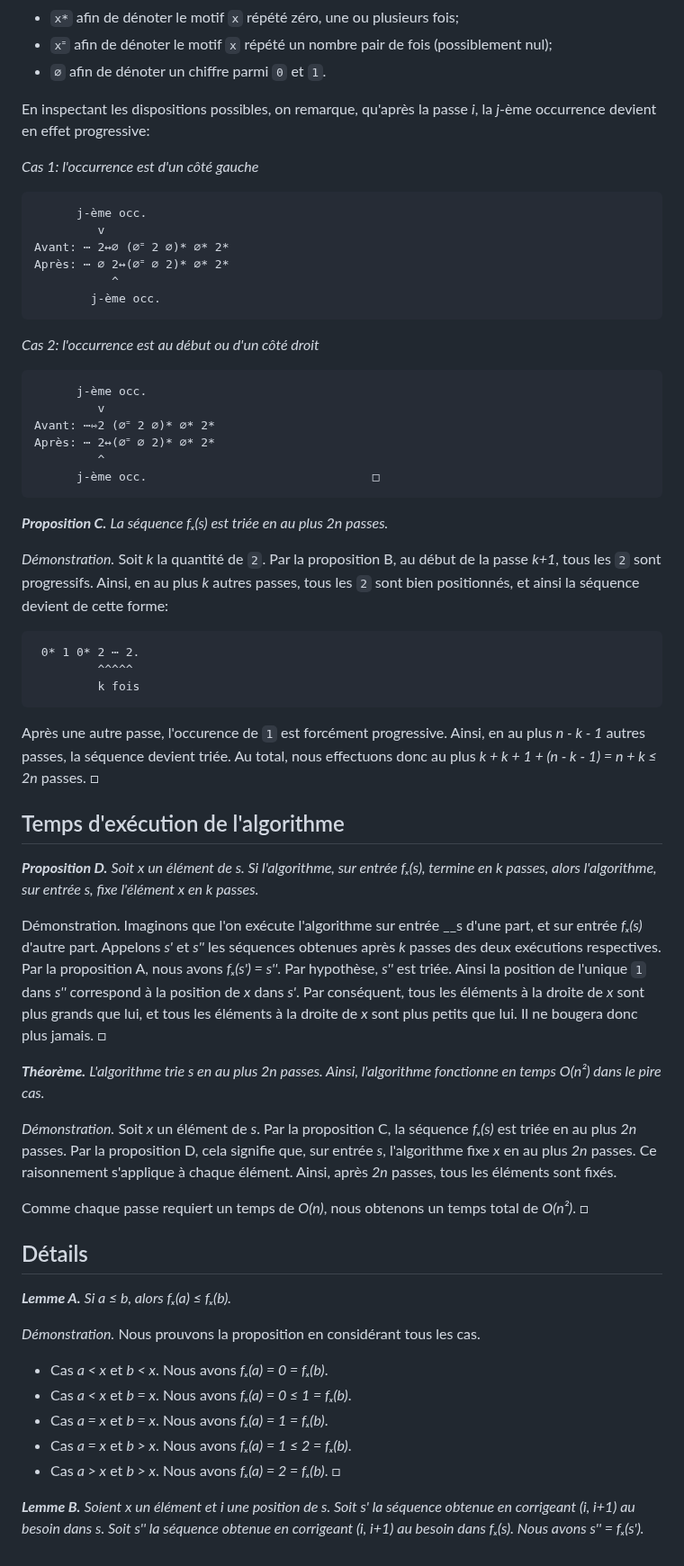
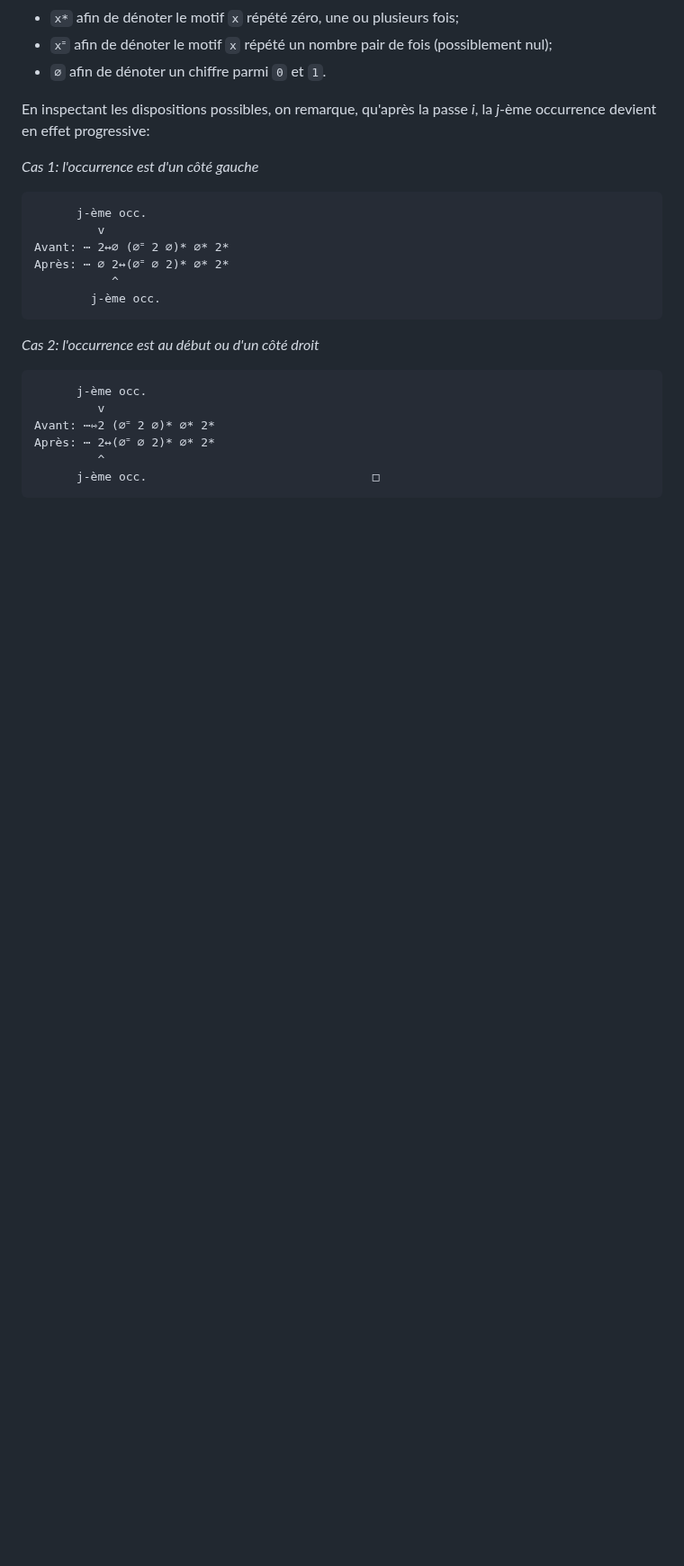
Before and after one commit to blondimi/ift436, a Markdown page: extra/tri_pair_impair/README.md, the part around one of its changes. Shown at 90% size. GitHub-like rendering; blank space fills up the shorter version.

````diff
--- a/extra/tri_pair_impair/README.md
+++ b/extra/tri_pair_impair/README.md
@@ -71,52 +160,3 @@ Après: ⋯ 2↔(⌀ᙾ ⌀ 2)* ⌀* 2*
          ^
       j-ème occ.                                □
 ```
-
-***Proposition C.*** *La séquence _fₓ(s)_ est triée en au plus _2n_ passes.*
-
-*Démonstration.* Soit _k_ la quantité de `2`. Par la proposition B, au début de la passe _k+1_, tous les `2` sont
-progressifs. Ainsi, en au plus _k_ autres passes, tous les `2` sont bien positionnés, et ainsi la séquence devient
-de cette forme:
-
-```
- 0* 1 0* 2 ⋯ 2.
-         ^^^^^
-         k fois
-```
-
-Après une autre passe, l'occurence de `1` est forcément progressive. Ainsi, en au plus _n - k - 1_ autres passes,
-la séquence devient triée. Au total, nous effectuons donc au plus _k + k + 1 + (n - k - 1) = n + k ≤ 2n_ passes. □
-
-## Temps d'exécution de l'algorithme
-
-***Proposition D.*** *Soit _x_ un élément de _s_. Si l'algorithme, sur entrée _fₓ(s)_, termine en _k_ passes, alors l'algorithme,
-sur entrée _s_, fixe l'élément _x_ en _k_ passes.*
-
-Démonstration. Imaginons que l'on exécute l'algorithme sur entrée __s d'une part, et sur entrée _fₓ(s)_ d'autre part. Appelons  _s'_
-et _s''_ les séquences obtenues après _k_ passes des deux exécutions respectives. Par la proposition A, nous avons _fₓ(s') = s''_.
-Par hypothèse, _s''_ est triée. Ainsi la position de l'unique `1` dans _s''_ correspond à la position de _x_ dans _s'_. Par conséquent,
-tous les éléments à la droite de _x_ sont plus grands que lui, et tous les éléments à la droite de _x_ sont plus petits que lui.
-Il ne bougera donc plus jamais. □
-
-***Théorème.*** *L'algorithme trie s en au plus _2n_ passes. Ainsi, l'algorithme fonctionne en temps O(n²) dans le pire cas.*
-
-*Démonstration.* Soit _x_ un élément de _s_. Par la proposition C, la séquence _fₓ(s)_ est triée en au plus _2n_ passes.
-Par la proposition D, cela signifie que, sur entrée _s_, l'algorithme fixe _x_ en au plus _2n_ passes. Ce raisonnement
-s'applique à chaque élément. Ainsi, après _2n_ passes, tous les éléments sont fixés.
-
-Comme chaque passe requiert un temps de _O(n)_, nous obtenons un temps total de _O(n²)_. □
-
-## Détails
-
-***Lemme A.*** *Si _a ≤ b_, alors _fₓ(a) ≤ fₓ(b)_.*
-
-*Démonstration.* Nous prouvons la proposition en considérant tous les cas.
-
-* Cas _a < x_ et _b < x_. Nous avons _fₓ(a) = 0 = fₓ(b)_.
-* Cas _a < x_ et _b = x_. Nous avons _fₓ(a) = 0 ≤ 1 = fₓ(b)_.
-* Cas _a = x_ et _b = x_. Nous avons _fₓ(a) = 1 = fₓ(b)_.
-* Cas _a = x_ et _b > x_. Nous avons _fₓ(a) = 1 ≤ 2 = fₓ(b)_.
-* Cas _a > x_ et _b > x_. Nous avons _fₓ(a) = 2 = fₓ(b)_. □
-
-***Lemme B.*** *Soient _x_ un élément et _i_ une position de _s_. Soit _s'_ la séquence obtenue en corrigeant _(i, i+1)_ au besoin dans _s_.
-Soit _s''_ la séquence obtenue en corrigeant _(i, i+1)_ au besoin dans _fₓ(s)_. Nous avons _s'' = fₓ(s')_.*
````
Also changed, not shown: other parts of extra/tri_pair_impair/README.md (+100 -11 lines).
